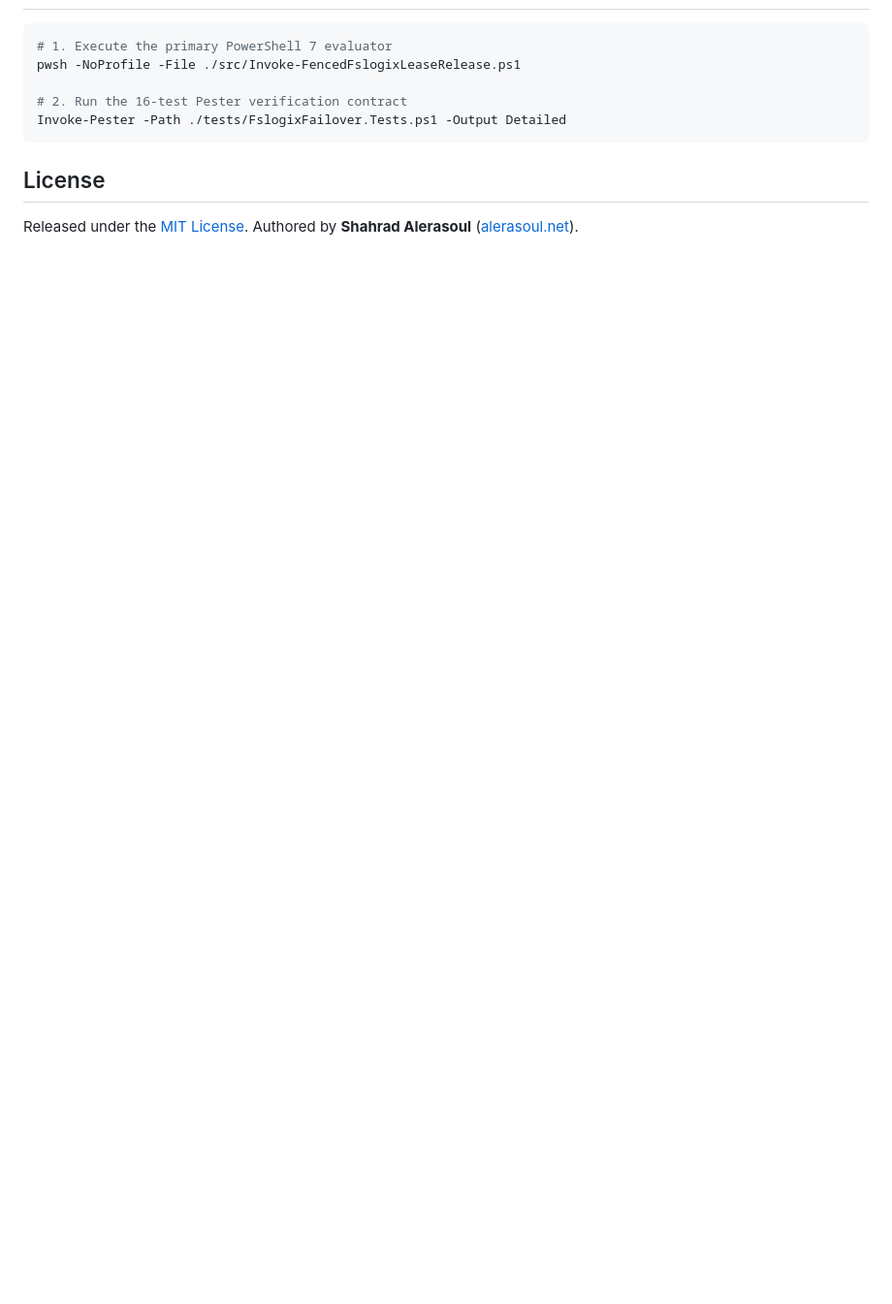
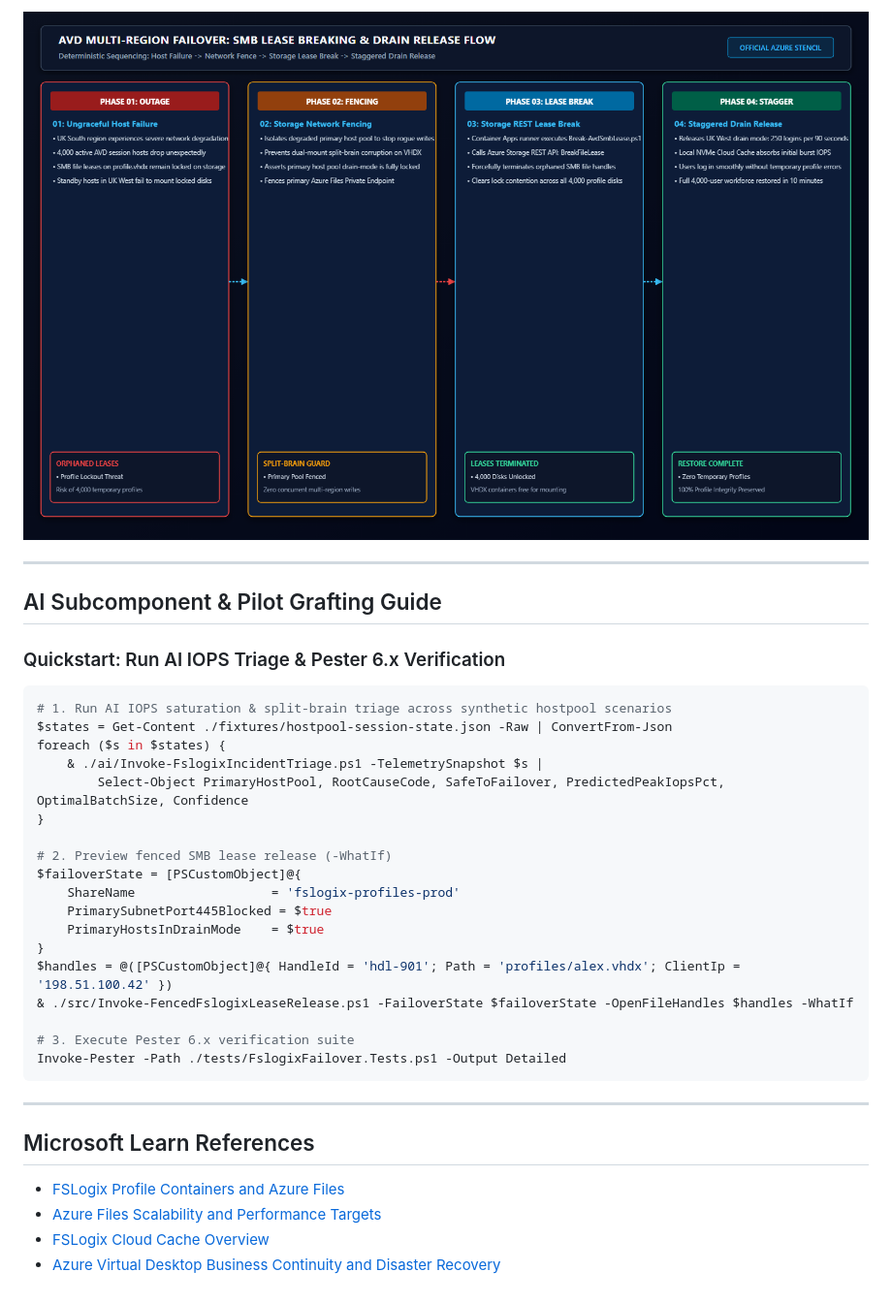
Before and after one commit to ShahradGH/az-avd-fslogix-multiregion-dr, a Markdown page: README.md, the part around one of its changes. Shown at 97% size. GitHub-like rendering; pictures changed too: diagrams/012-azure-stencil-fslogix-lease-breaker-flow.png (added); blank space fills up the shorter version.

````diff
--- a/README.md
+++ b/README.md
@@ -33,11 +33,36 @@
+![FSLogix Lease Breaker Flow](diagrams/012-azure-stencil-fslogix-lease-breaker-flow.png)
+
+---
+
+## AI Subcomponent & Pilot Grafting Guide
+
+### Quickstart: Run AI IOPS Triage & Pester 6.x Verification
 ```powershell
-# 1. Execute the primary PowerShell 7 evaluator
-pwsh -NoProfile -File ./src/Invoke-FencedFslogixLeaseRelease.ps1
+# 1. Run AI IOPS saturation & split-brain triage across synthetic hostpool scenarios
+$states = Get-Content ./fixtures/hostpool-session-state.json -Raw | ConvertFrom-Json
+foreach ($s in $states) {
+    & ./ai/Invoke-FslogixIncidentTriage.ps1 -TelemetrySnapshot $s |
+        Select-Object PrimaryHostPool, RootCauseCode, SafeToFailover, PredictedPeakIopsPct, OptimalBatchSize, Confidence
+}
 
-# 2. Run the 16-test Pester verification contract
+# 2. Preview fenced SMB lease release (-WhatIf)
+$failoverState = [PSCustomObject]@{
+    ShareName                  = 'fslogix-profiles-prod'
+    PrimarySubnetPort445Blocked = $true
+    PrimaryHostsInDrainMode    = $true
+}
+$handles = @([PSCustomObject]@{ HandleId = 'hdl-901'; Path = 'profiles/alex.vhdx'; ClientIp = '198.51.100.42' })
+& ./src/Invoke-FencedFslogixLeaseRelease.ps1 -FailoverState $failoverState -OpenFileHandles $handles -WhatIf
+
+# 3. Execute Pester 6.x verification suite
 Invoke-Pester -Path ./tests/FslogixFailover.Tests.ps1 -Output Detailed
 ```
 
-## License
+---
 
-Released under the [MIT License](LICENSE). Authored by **Shahrad Alerasoul** ([alerasoul.net](https://alerasoul.net)).
+## Microsoft Learn References
+
+- [FSLogix Profile Containers and Azure Files](https://learn.microsoft.com/en-us/azure/architecture/example-scenario/wvd/windows-virtual-desktop-fslogix)
+- [Azure Files Scalability and Performance Targets](https://learn.microsoft.com/en-us/azure/storage/files/storage-files-scale-targets)
+- [FSLogix Cloud Cache Overview](https://learn.microsoft.com/en-us/fslogix/concepts-cloud-cache)
+- [Azure Virtual Desktop Business Continuity and Disaster Recovery](https://learn.microsoft.com/en-us/azure/virtual-desktop/disaster-recovery)
````
Also changed, not shown: other parts of README.md (+25 -25 lines), runbooks/AVD-REGIONAL-FAILOVER.md (+27 -4 lines), diagrams/012-azure-stencil-avd-fslogix-dr-topology.png (added), 11 other files.
